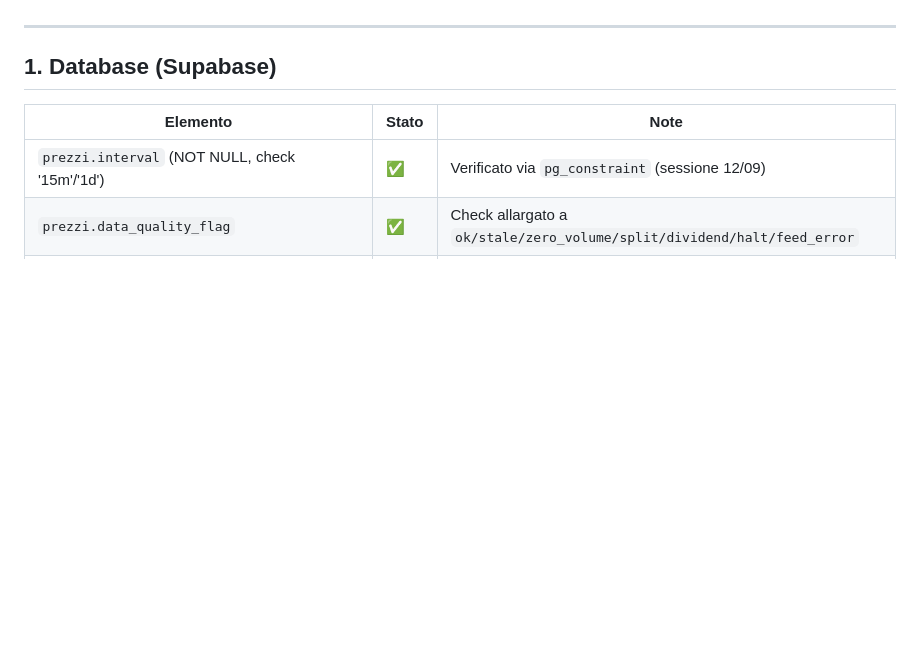
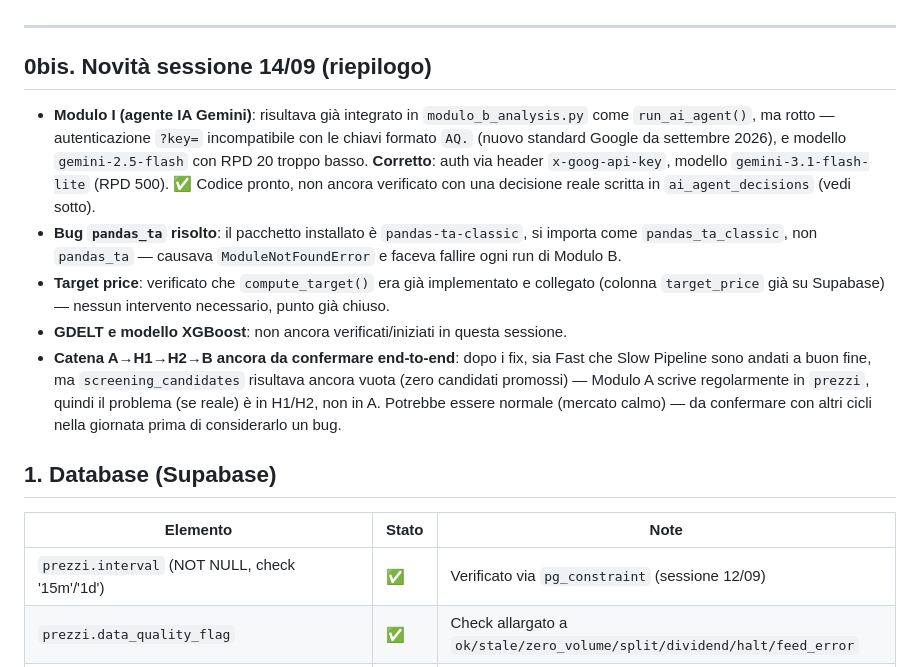
Before and after one commit to AlexPj72/SAPTA, a Markdown page: SAPTA_v5_1_1_STATO_IMPLEMENTAZIONE.md, the part around the change. Drawn GitHub-style; blank space fills up the shorter version.

Commit message:
Aggiunge sezione 0bis: stato sessione 14/09 (Modulo I fix, bug pandas_ta, target_price già ok)

```diff
--- a/SAPTA_v5_1_1_STATO_IMPLEMENTAZIONE.md
+++ b/SAPTA_v5_1_1_STATO_IMPLEMENTAZIONE.md
@@ -50,6 +50,30 @@ Inoltre, in questa sessione:
   controllato qui.
 
 ---
+
+## 0bis. Novità sessione 14/09 (riepilogo)
+
+- **Modulo I (agente IA Gemini)**: risultava già integrato in
+  `modulo_b_analysis.py` come `run_ai_agent()`, ma rotto — autenticazione
+  `?key=` incompatibile con le chiavi formato `AQ.` (nuovo standard Google
+  da settembre 2026), e modello `gemini-2.5-flash` con RPD 20 troppo basso.
+  **Corretto**: auth via header `x-goog-api-key`, modello
+  `gemini-3.1-flash-lite` (RPD 500). ✅ Codice pronto, non ancora verificato
+  con una decisione reale scritta in `ai_agent_decisions` (vedi sotto).
+- **Bug `pandas_ta` risolto**: il pacchetto installato è
+  `pandas-ta-classic`, si importa come `pandas_ta_classic`, non `pandas_ta`
+  — causava `ModuleNotFoundError` e faceva fallire ogni run di Modulo B.
+- **Target price**: verificato che `compute_target()` era già implementato
+  e collegato (colonna `target_price` già su Supabase) — nessun intervento
+  necessario, punto già chiuso.
+- **GDELT e modello XGBoost**: non ancora verificati/iniziati in questa
+  sessione.
+- **Catena A→H1→H2→B ancora da confermare end-to-end**: dopo i fix, sia
+  Fast che Slow Pipeline sono andati a buon fine, ma `screening_candidates`
+  risultava ancora vuota (zero candidati promossi) — Modulo A scrive
+  regolarmente in `prezzi`, quindi il problema (se reale) è in H1/H2, non in
+  A. Potrebbe essere normale (mercato calmo) — da confermare con altri cicli
+  nella giornata prima di considerarlo un bug.
 
 ## 1. Database (Supabase)
 
```
